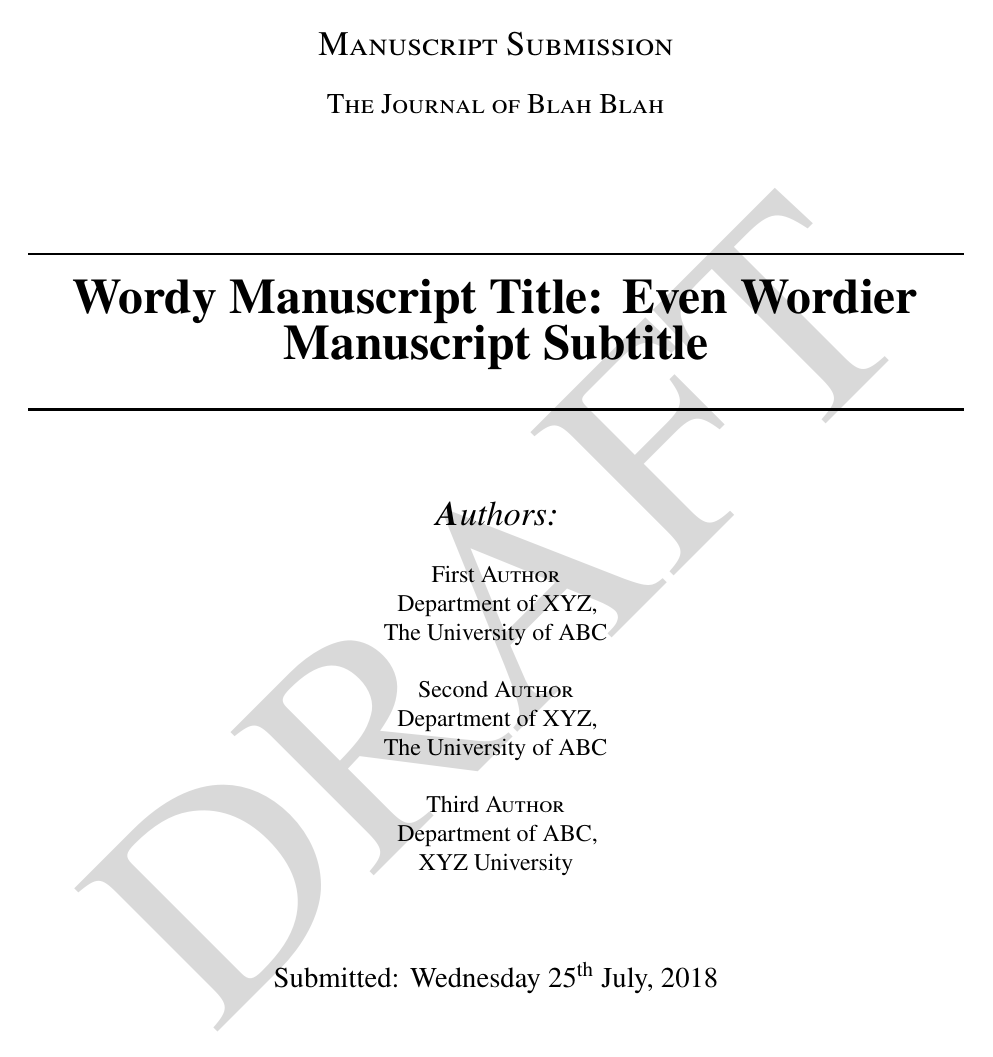
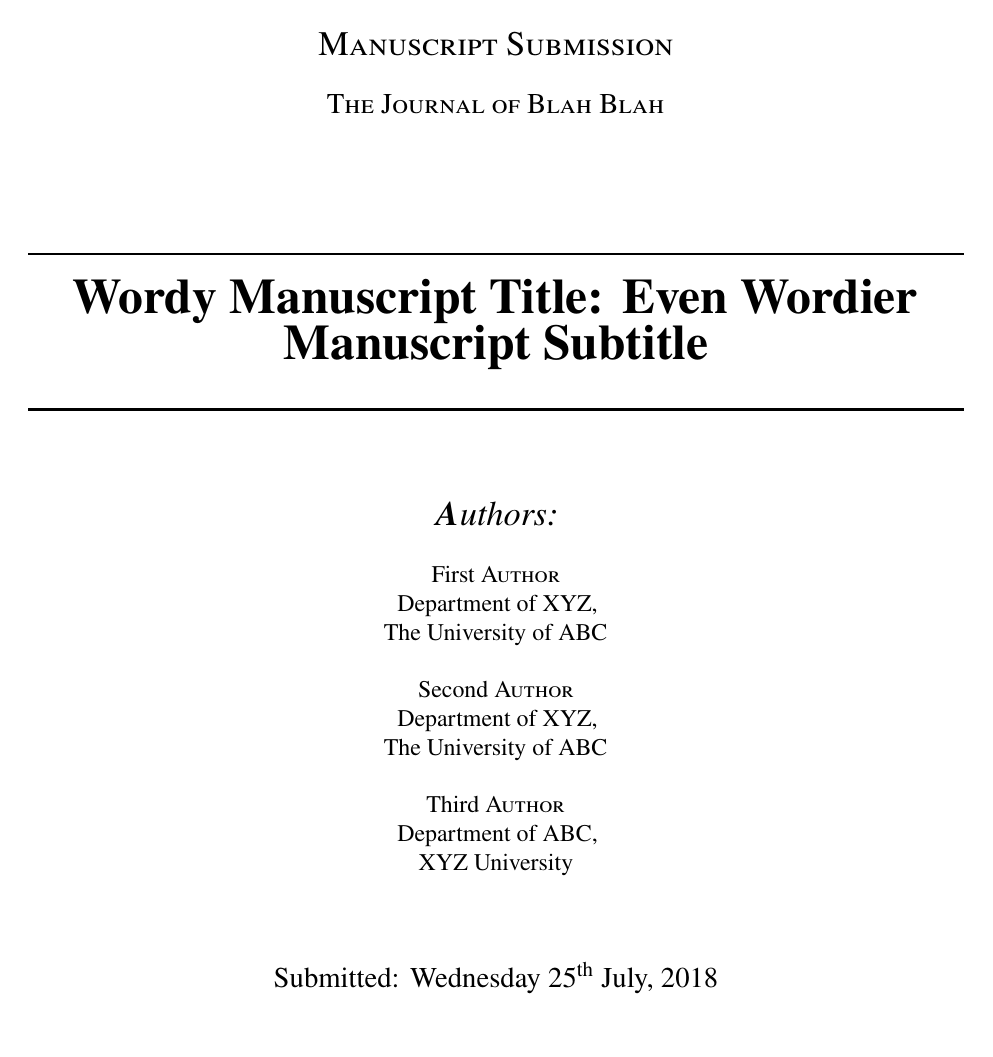
Before and after one commit to segrelab/MiCoNE-pipeline-paper, a LaTeX paper (main.tex, which reads sections/preamble.tex): page 1 of 12. Compiled offline with pdfLaTeX.

Commit message:
Remove draft watermark

```diff
--- a/sections/preamble.tex
+++ b/sections/preamble.tex
@@ -46,14 +46,6 @@
   \pagestyle{fancy}
   \fancyheadoffset{0cm}
   \setlength{\headheight}{15pt}
-
-%--------------------------------------------------------%
-% DRAFT WATERMARK
-%--------------------------------------------------------%
-
-  % NOTE: Comment out these two lines to remove watermark
-  \usepackage[firstpage]{draftwatermark} % adds draft watermark
-  \SetWatermarkLightness{0.85}
 
 %--------------------------------------------------------%
 % MACROS
```
